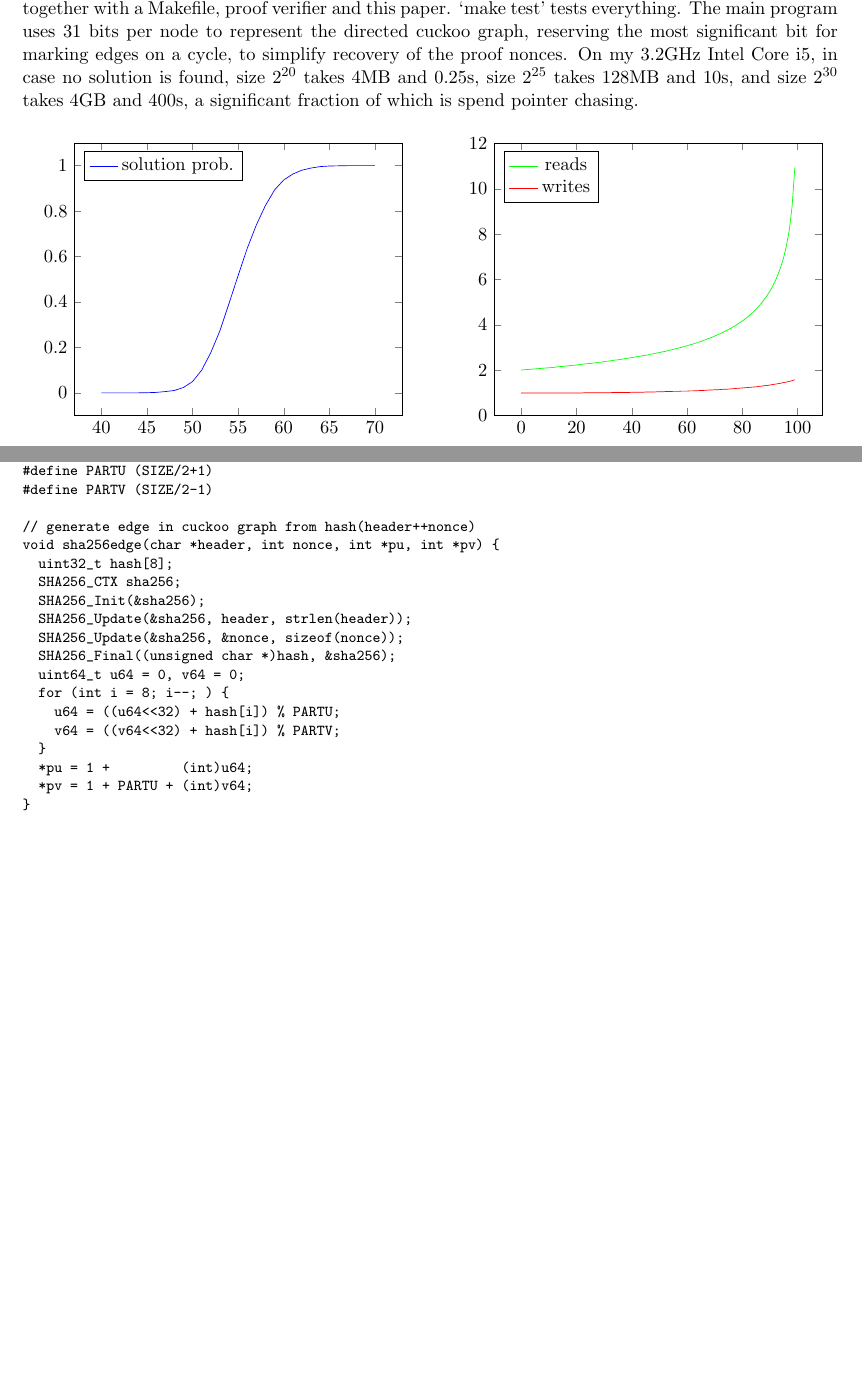
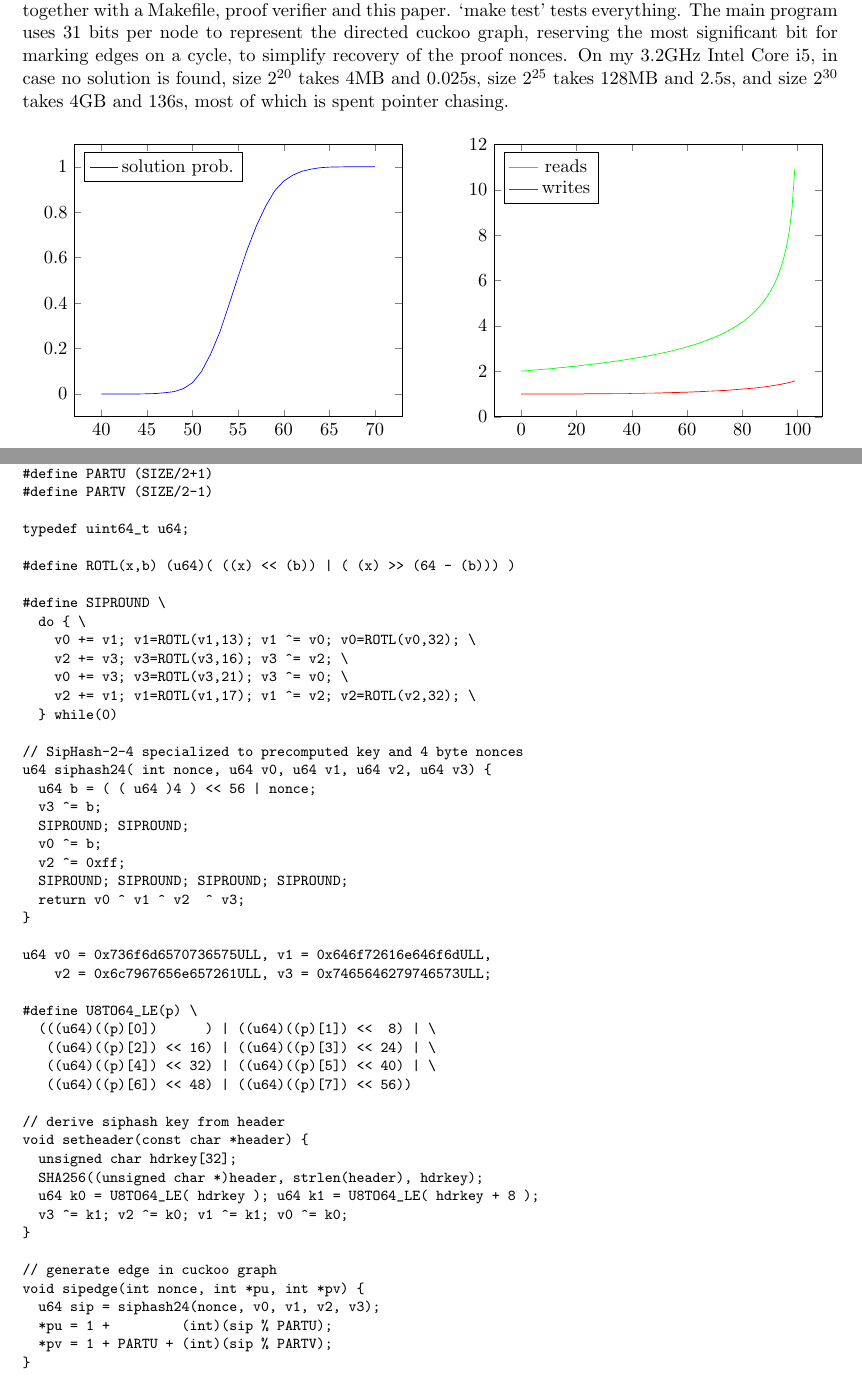
Before and after one commit to tromp/cuckoo, a LaTeX paper (cuckoo.tex): two parts of pages 3 and 7 of 7, joined at a grey line, cut so that both start at the same text, the shorter picture padded with empty space. Compiled offline with pdfLaTeX.

Commit message:
replace sha256 by specialized siphash24

```diff
--- a/cuckoo.tex
+++ b/cuckoo.tex
@@ -3,7 +3,7 @@
 \usepackage{pgfplots}
 \pgfplotsset{compat=default}
 \newcommand{\cuckoo}{{\rm cuckoo}}
-\newcommand{\sha}{{\rm SHA256}}
+\newcommand{\hash}{{\rm hash}}
 \usepackage{hyperref}
 \title{Cuckoo Cycle: \protect\\ a memory-hard proof-of-work system}
 \author{John Tromp}
@@ -134,9 +134,9 @@
 The main program uses 31 bits per node to represent the
 directed cuckoo graph, reserving the most significant bit
 for marking edges on a cycle, to simplify recovery of the proof nonces.
-On my 3.2GHz Intel Core i5, in case no solution is found, size $2^{20}$ takes 4MB and 0.25s, size
-$2^{25}$ takes 128MB and 10s, and size $2^{30}$ takes 4GB and 400s, a significant fraction of which
-is spend pointer chasing.
+On my 3.2GHz Intel Core i5, in case no solution is found, size $2^{20}$ takes 4MB and 0.025s, size
+$2^{25}$ takes 128MB and 2.5s, and size $2^{30}$ takes 4GB and 136s,
+most of which is spent pointer chasing.
 
 \begin{center}
 \begin{tikzpicture}
@@ -384,21 +385,51 @@
 #define PARTU (SIZE/2+1)
 #define PARTV (SIZE/2-1)
 
-// generate edge in cuckoo graph from hash(header++nonce)
-void sha256edge(char *header, int nonce, int *pu, int *pv) {
-  uint32_t hash[8];
-  SHA256_CTX sha256;
-  SHA256_Init(&sha256);
-  SHA256_Update(&sha256, header, strlen(header));
-  SHA256_Update(&sha256, &nonce, sizeof(nonce));
-  SHA256_Final((unsigned char *)hash, &sha256);
-  uint64_t u64 = 0, v64 = 0;
-  for (int i = 8; i--; ) {
-    u64 = ((u64<<32) + hash[i]) % PARTU;
-    v64 = ((v64<<32) + hash[i]) % PARTV;
-  }
-  *pu = 1 +         (int)u64;
-  *pv = 1 + PARTU + (int)v64;
+typedef uint64_t u64;
+
+#define ROTL(x,b) (u64)( ((x) << (b)) | ( (x) >> (64 - (b))) )
+
+#define SIPROUND \
+  do { \
+    v0 += v1; v1=ROTL(v1,13); v1 ^= v0; v0=ROTL(v0,32); \
+    v2 += v3; v3=ROTL(v3,16); v3 ^= v2; \
+    v0 += v3; v3=ROTL(v3,21); v3 ^= v0; \
+    v2 += v1; v1=ROTL(v1,17); v1 ^= v2; v2=ROTL(v2,32); \
+  } while(0)
+
+// SipHash-2-4 specialized to precomputed key and 4 byte nonces
+u64 siphash24( int nonce, u64 v0, u64 v1, u64 v2, u64 v3) {
+  u64 b = ( ( u64 )4 ) << 56 | nonce;
+  v3 ^= b;
+  SIPROUND; SIPROUND;
+  v0 ^= b;
+  v2 ^= 0xff;
+  SIPROUND; SIPROUND; SIPROUND; SIPROUND;
+  return v0 ^ v1 ^ v2  ^ v3;
+}
+
+u64 v0 = 0x736f6d6570736575ULL, v1 = 0x646f72616e646f6dULL,
+    v2 = 0x6c7967656e657261ULL, v3 = 0x7465646279746573ULL;
+
+#define U8TO64_LE(p) \
+  (((u64)((p)[0])      ) | ((u64)((p)[1]) <<  8) | \
+   ((u64)((p)[2]) << 16) | ((u64)((p)[3]) << 24) | \
+   ((u64)((p)[4]) << 32) | ((u64)((p)[5]) << 40) | \
+   ((u64)((p)[6]) << 48) | ((u64)((p)[7]) << 56))
+
+// derive siphash key from header
+void setheader(const char *header) {
+  unsigned char hdrkey[32];
+  SHA256((unsigned char *)header, strlen(header), hdrkey);
+  u64 k0 = U8TO64_LE( hdrkey ); u64 k1 = U8TO64_LE( hdrkey + 8 );
+  v3 ^= k1; v2 ^= k0; v1 ^= k1; v0 ^= k0;
+}
+
+// generate edge in cuckoo graph
+void sipedge(int nonce, int *pu, int *pv) {
+  u64 sip = siphash24(nonce, v0, v1, v2, v3);
+  *pu = 1 +         (int)(sip % PARTU);
+  *pv = 1 + PARTU + (int)(sip % PARTV);
 }
 \end{verbatim}
 
```
Also changed, not shown: Makefile, cuckoo.pdf, cuckoo.tex (9 more changed lines), 3 other files.
